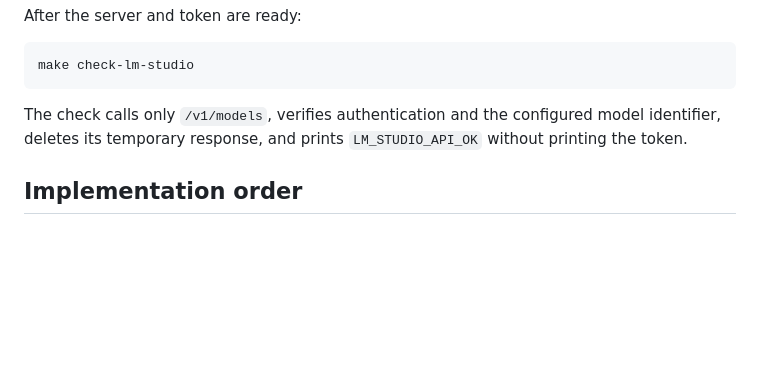
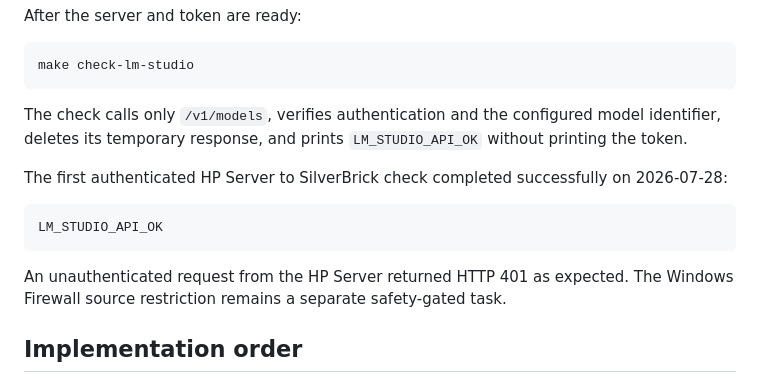
Before and after one commit to buteofalcone/homelab, a Markdown page: docs/agentic-workflows.md, the part around the change. GitHub-like rendering; blank space fills up the shorter version.

Commit message:
Verify authenticated LM Studio access

````diff
--- a/docs/agentic-workflows.md
+++ b/docs/agentic-workflows.md
@@ -66,6 +66,14 @@ make check-lm-studio
 
 The check calls only `/v1/models`, verifies authentication and the configured model identifier, deletes its temporary response, and prints `LM_STUDIO_API_OK` without printing the token.
 
+The first authenticated HP Server to SilverBrick check completed successfully on 2026-07-28:
+
+```text
+LM_STUDIO_API_OK
+```
+
+An unauthenticated request from the HP Server returned HTTP 401 as expected. The Windows Firewall source restriction remains a separate safety-gated task.
+
 ## Implementation order
 
 1. Verify the authenticated Tailscale-only LM Studio API.
````
Also changed, not shown: TASKS.md (+4 -3 lines).
